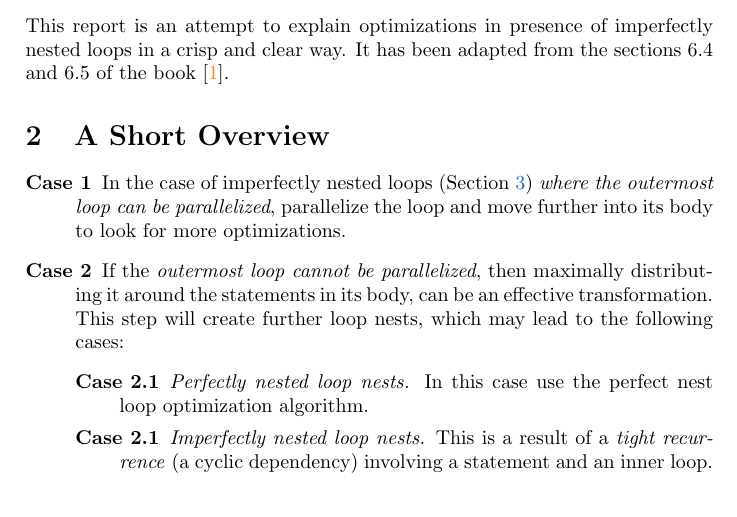
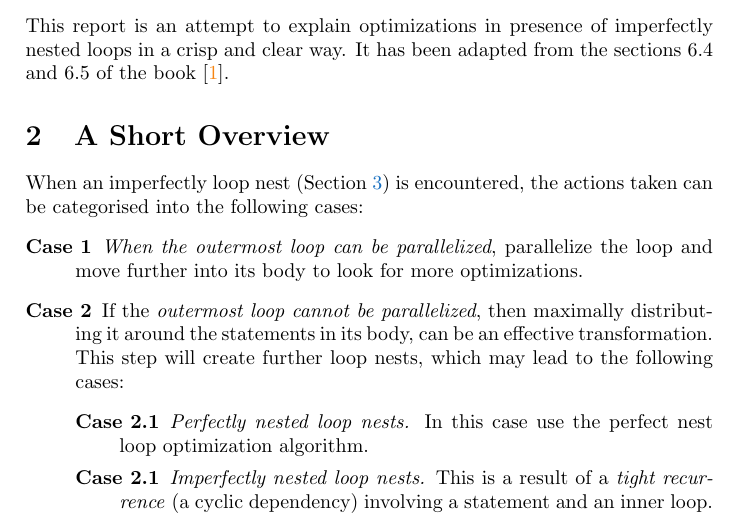
Before and after one commit to adhuliya/imperfect-loops, a LaTeX document (main.tex, which reads allsections.tex): part of page 2 of 3, cut so that both start at the same text. Compiled offline with pdfLaTeX.

Commit message:
some addition

```diff
--- a/allsections.tex
+++ b/allsections.tex
@@ -2,8 +2,9 @@
 This report is an attempt to explain optimizations in presence of imperfectly nested loops in a crisp and clear way. It has been adapted from the sections $6.4$ and $6.5$ of the book \prettyref{bib:allenkennedy}.
 
 \section{A Short Overview}
+When an imperfectly loop nest (\prettyref{sec:imperfectloops}) is encountered, the actions taken can be categorised into the following cases:
 \begin{description}
-    \item[Case 1] In the case of imperfectly nested loops (\prettyref{sec:imperfectloops}) \emph{where the outermost loop can be parallelized}, parallelize the loop and move further into its body to look for more optimizations.
+    \item[Case 1] \emph{When the outermost loop can be parallelized}, parallelize the loop and move further into its body to look for more optimizations.
     \item[Case 2] If the \emph{outermost loop cannot be parallelized}, then maximally distributing it around the statements in its body, can be an effective transformation. This step will create further loop nests, which may lead to the following cases:
         \begin{description}
         \item[Case 2.1] \emph{Perfectly nested loop nests.} In this case use the perfect nest loop optimization algorithm.
```
